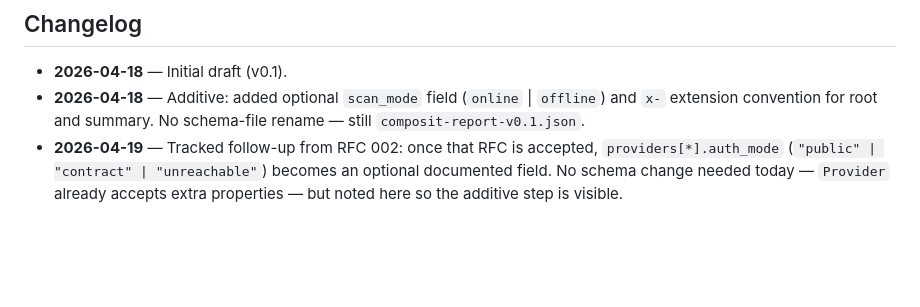
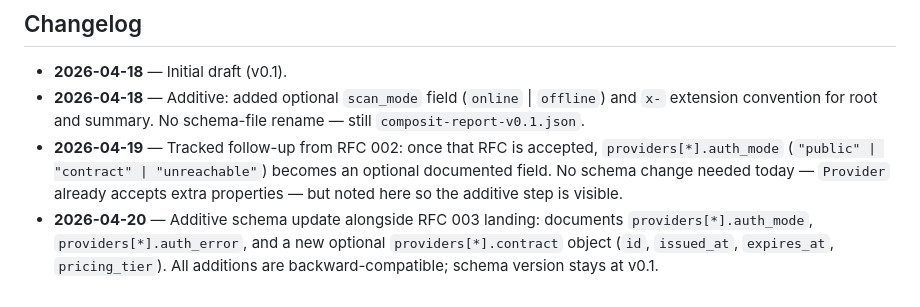
Before and after one commit to nuetzliches/composit, a Markdown page: docs/rfcs/001-composit-report-format.md, the part around the change. Drawn GitHub-style; blank space fills up the shorter version.

Commit message:
RFC 001 changelog: document RFC 003 provider-entry additions
Records the additive report-schema update that landed with RFC 003 so
the schema version can stay at v0.1 without silently growing. No code
change — the fields were added to the Rust types and JSON schema in
the previous commit; this just keeps the RFC trail readable.

Co-Authored-By: Claude Opus 4.6 (1M context) <noreply@anthropic.com>

```diff
--- a/docs/rfcs/001-composit-report-format.md
+++ b/docs/rfcs/001-composit-report-format.md
@@ -200,3 +200,8 @@ drift in PRs.
   "unreachable"`) becomes an optional documented field. No schema
   change needed today — `Provider` already accepts extra properties
   — but noted here so the additive step is visible.
+- **2026-04-20** — Additive schema update alongside RFC 003 landing:
+  documents `providers[*].auth_mode`, `providers[*].auth_error`, and
+  a new optional `providers[*].contract` object (`id`, `issued_at`,
+  `expires_at`, `pricing_tier`). All additions are backward-compatible;
+  schema version stays at v0.1.
```
